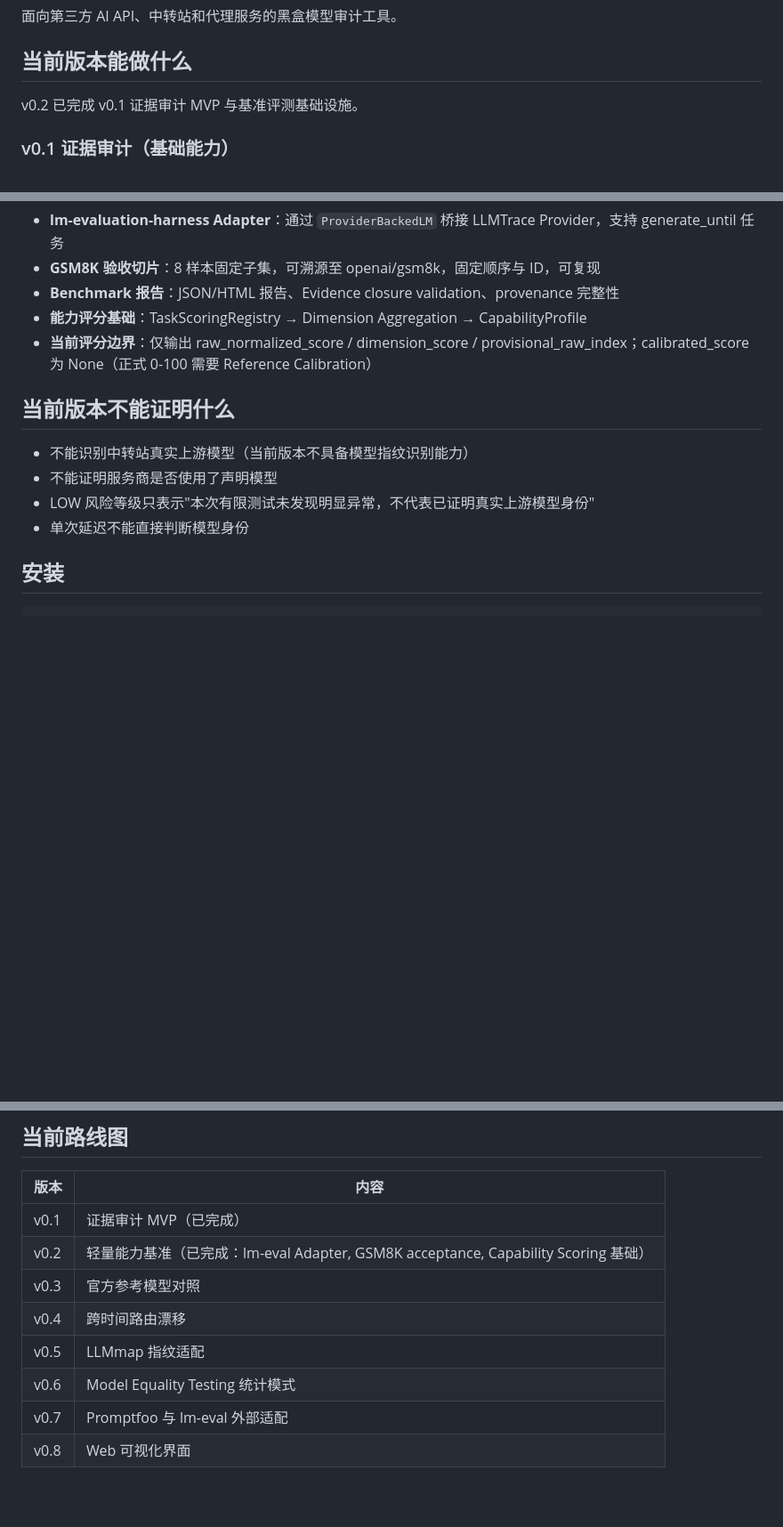
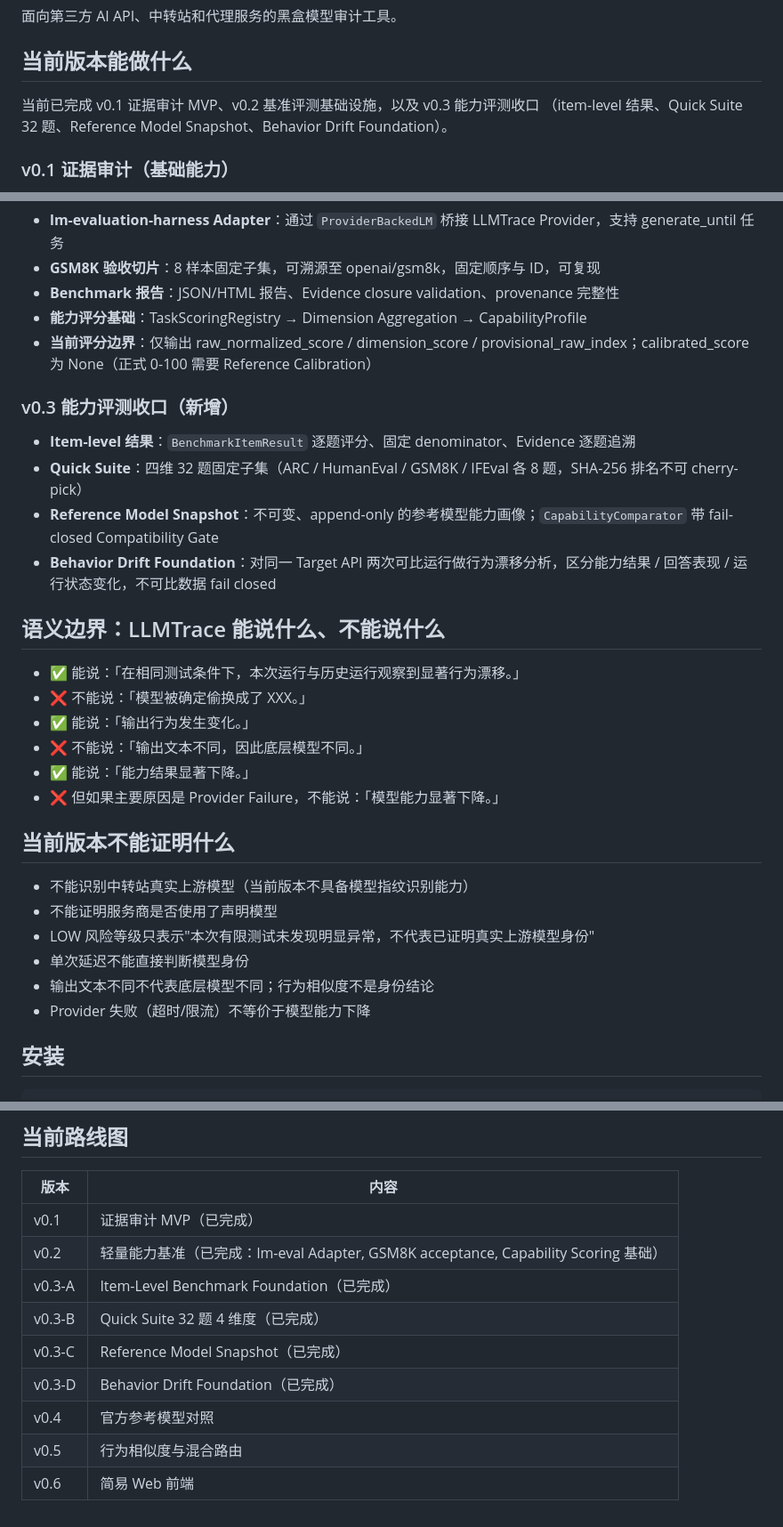
Before and after one commit to MortonCheung/LLMTrace, a Markdown page: README.md, 3 parts joined by grey strips. Shown at 89% size. Drawn GitHub-style; blank space fills up the shorter version.

```diff
--- a/README.md
+++ b/README.md
@@ -4,7 +4,8 @@
 
 ## 当前版本能做什么
 
-v0.2 已完成 v0.1 证据审计 MVP 与基准评测基础设施。
+当前已完成 v0.1 证据审计 MVP、v0.2 基准评测基础设施，以及 v0.3 能力评测收口
+（item-level 结果、Quick Suite 32 题、Reference Model Snapshot、Behavior Drift Foundation）。
 
 ### v0.1 证据审计（基础能力）
 
@@ -27,12 +28,30 @@ v0.2 已完成 v0.1 证据审计 MVP 与基准评测基础设施。
 - **能力评分基础**：TaskScoringRegistry → Dimension Aggregation → CapabilityProfile
 - **当前评分边界**：仅输出 raw_normalized_score / dimension_score / provisional_raw_index；calibrated_score 为 None（正式 0-100 需要 Reference Calibration）
 
+### v0.3 能力评测收口（新增）
+
+- **Item-level 结果**：`BenchmarkItemResult` 逐题评分、固定 denominator、Evidence 逐题追溯
+- **Quick Suite**：四维 32 题固定子集（ARC / HumanEval / GSM8K / IFEval 各 8 题，SHA-256 排名不可 cherry-pick）
+- **Reference Model Snapshot**：不可变、append-only 的参考模型能力画像；`CapabilityComparator` 带 fail-closed Compatibility Gate
+- **Behavior Drift Foundation**：对同一 Target API 两次可比运行做行为漂移分析，区分能力结果 / 回答表现 / 运行状态变化，不可比数据 fail closed
+
+## 语义边界：LLMTrace 能说什么、不能说什么
+
+- ✅ 能说：「在相同测试条件下，本次运行与历史运行观察到显著行为漂移。」
+- ❌ 不能说：「模型被确定偷换成了 XXX。」
+- ✅ 能说：「输出行为发生变化。」
+- ❌ 不能说：「输出文本不同，因此底层模型不同。」
+- ✅ 能说：「能力结果显著下降。」
+- ❌ 但如果主要原因是 Provider Failure，不能说：「模型能力显著下降。」
+
 ## 当前版本不能证明什么
 
 - 不能识别中转站真实上游模型（当前版本不具备模型指纹识别能力）
 - 不能证明服务商是否使用了声明模型
 - LOW 风险等级只表示"本次有限测试未发现明显异常，不代表已证明真实上游模型身份"
 - 单次延迟不能直接判断模型身份
+- 输出文本不同不代表底层模型不同；行为相似度不是身份结论
+- Provider 失败（超时/限流）不等价于模型能力下降
 
 ## 安装
 
@@ -121,9 +140,10 @@ python examples/mock_proxy_server.py --mode honest --port 8080
 |------|------|
 | v0.1 | 证据审计 MVP（已完成） |
 | v0.2 | 轻量能力基准（已完成：lm-eval Adapter, GSM8K acceptance, Capability Scoring 基础） |
-| v0.3 | 官方参考模型对照 |
-| v0.4 | 跨时间路由漂移 |
-| v0.5 | LLMmap 指纹适配 |
-| v0.6 | Model Equality Testing 统计模式 |
-| v0.7 | Promptfoo 与 lm-eval 外部适配 |
-| v0.8 | Web 可视化界面 |
+| v0.3-A | Item-Level Benchmark Foundation（已完成） |
+| v0.3-B | Quick Suite 32 题 4 维度（已完成） |
+| v0.3-C | Reference Model Snapshot（已完成） |
+| v0.3-D | Behavior Drift Foundation（已完成） |
+| v0.4 | 官方参考模型对照 |
+| v0.5 | 行为相似度与混合路由 |
+| v0.6 | 简易 Web 前端 |
```
Also changed, not shown: docs/architecture/open_source_influences.md (added, +29 -0 lines), docs/roadmap.md (+50 -2 lines).
